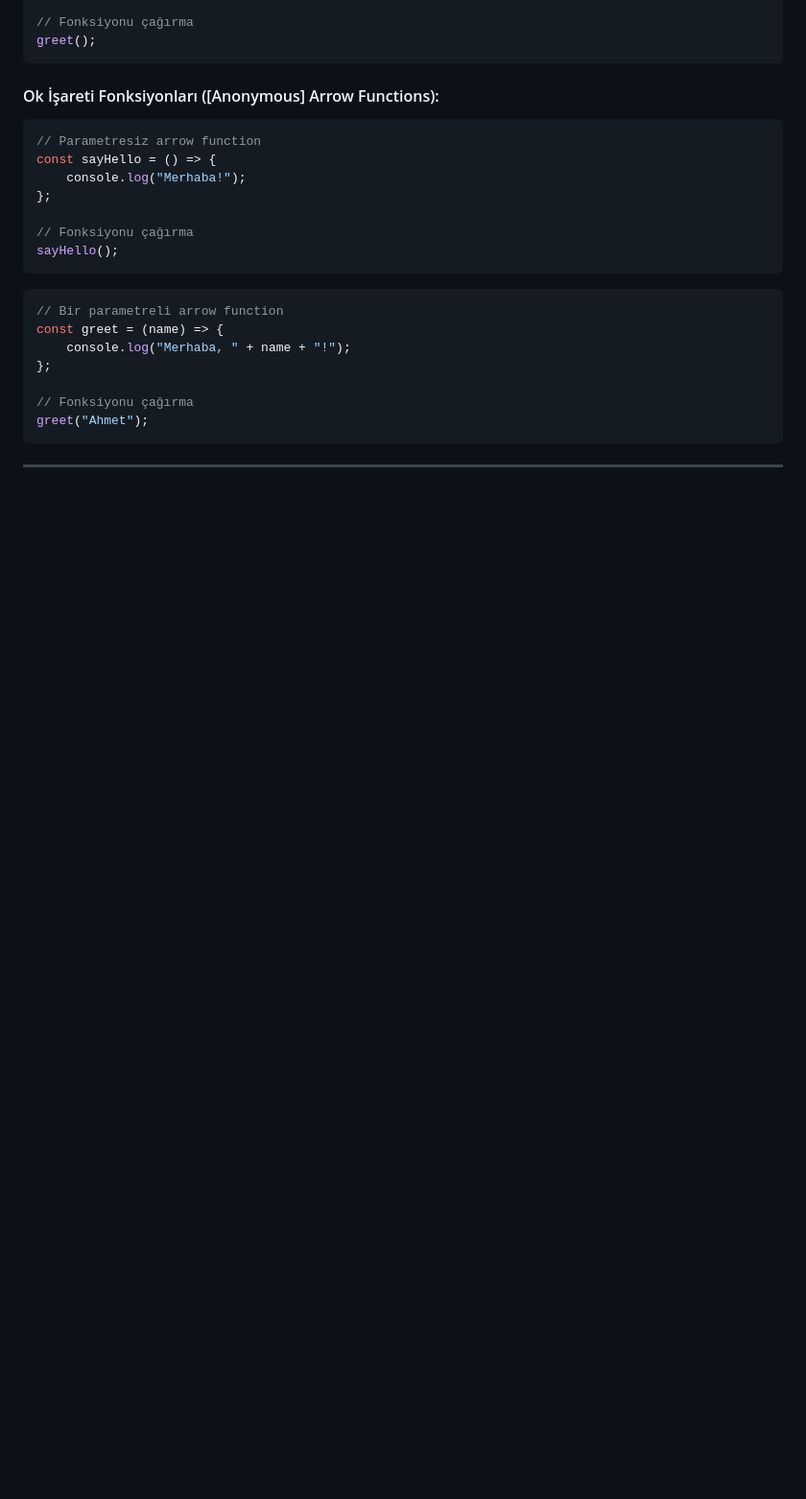
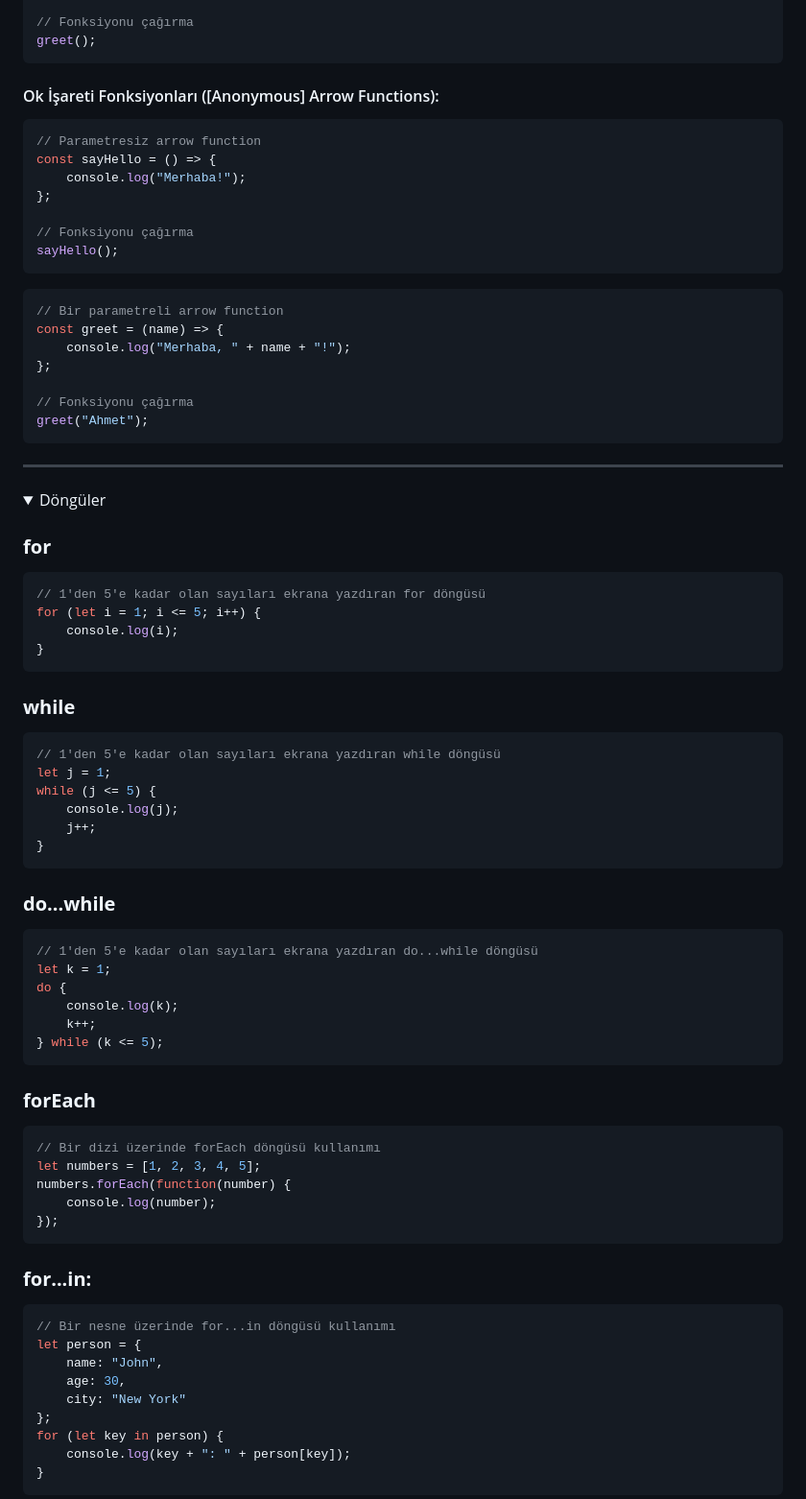
Before and after one commit to mof-selvi/web-tabanli-programlama, a Markdown page: lab05/README.md, the part around the change printed below. Shown: that part at 96% size. Drawn GitHub-style; folded sections open; blank space fills up the shorter version.

````diff
--- a/lab05/README.md
+++ b/lab05/README.md
@@ -518,3 +518,61 @@ greet("Ahmet");
 
 
 
+<details>
+    <summary>Döngüler</summary>
+
+### **for**
+
+```javascript
+// 1'den 5'e kadar olan sayıları ekrana yazdıran for döngüsü
+for (let i = 1; i <= 5; i++) {
+    console.log(i);
+}
+```
+
+### **while**
+
+```javascript
+// 1'den 5'e kadar olan sayıları ekrana yazdıran while döngüsü
+let j = 1;
+while (j <= 5) {
+    console.log(j);
+    j++;
+}
+```
+
+### **do...while**
+
+```javascript
+// 1'den 5'e kadar olan sayıları ekrana yazdıran do...while döngüsü
+let k = 1;
+do {
+    console.log(k);
+    k++;
+} while (k <= 5);
+```
+
+### **forEach**
+
+```javascript
+// Bir dizi üzerinde forEach döngüsü kullanımı
+let numbers = [1, 2, 3, 4, 5];
+numbers.forEach(function(number) {
+    console.log(number);
+});
+```
+
+### **for...in:**
+
+```javascript
+// Bir nesne üzerinde for...in döngüsü kullanımı
+let person = {
+    name: "John",
+    age: 30,
+    city: "New York"
+};
+for (let key in person) {
+    console.log(key + ": " + person[key]);
+}
+```
+
````
Also changed, not shown: other parts of lab05/README.md (+10 -0 lines).
